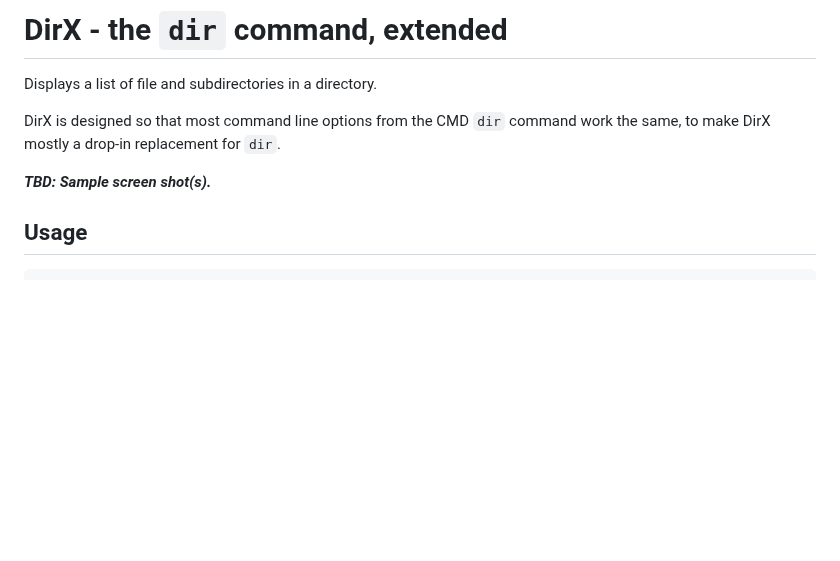
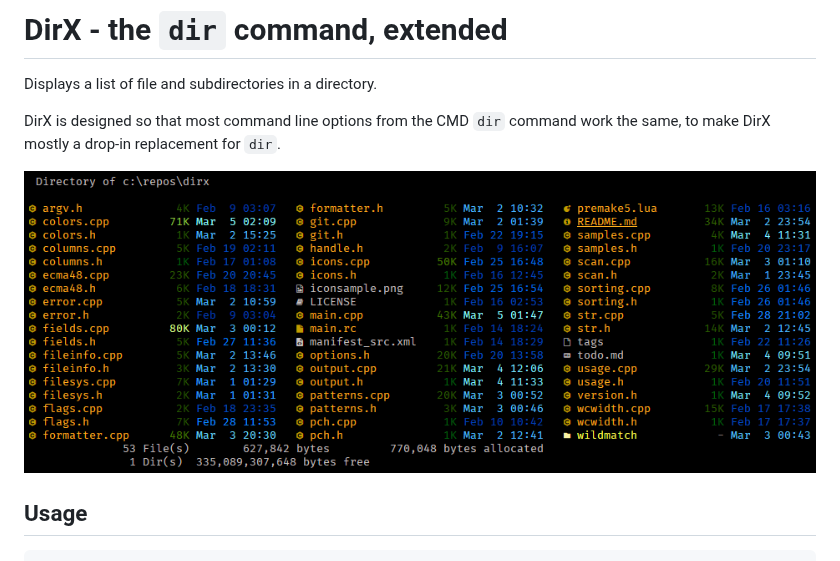
Before and after one commit to chrisant996/dirx, a Markdown page: README.md, the part around the change. Rendered like a GitHub page; pictures changed too: demo1.png (added); blank space fills up the shorter version.

Commit message:
Add colorful demo in readme.

```diff
--- a/README.md
+++ b/README.md
@@ -4,7 +4,7 @@ Displays a list of file and subdirectories in a directory.
 
 DirX is designed so that most command line options from the CMD `dir` command work the same, to make DirX mostly a drop-in replacement for `dir`.
 
-_**TBD: Sample screen shot(s).**_
+![image](demo1.png)
 
 ## Usage
 
```
